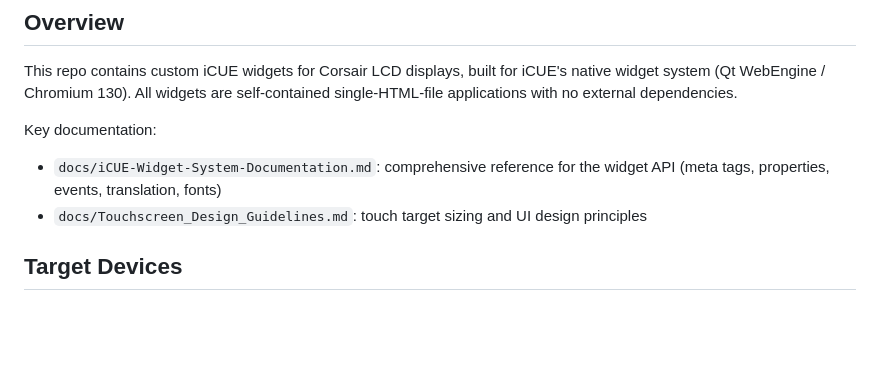
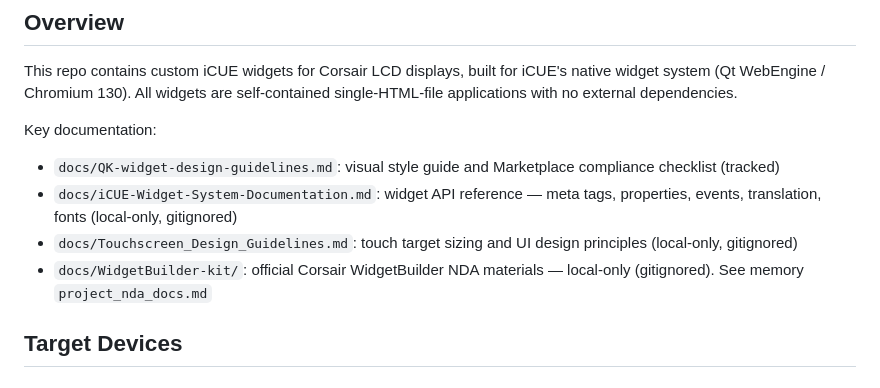
Before and after one commit to QuadraKev/QK-iCUE-Widgets, a Markdown page: CLAUDE.md, the part around one of its changes. Rendered like a GitHub page; blank space fills up the shorter version.

```diff
--- a/docs/CLAUDE.md
+++ b/CLAUDE.md
@@ -5,8 +5,10 @@
 This repo contains custom iCUE widgets for Corsair LCD displays, built for iCUE's native widget system (Qt WebEngine / Chromium 130). All widgets are self-contained single-HTML-file applications with no external dependencies.
 
 Key documentation:
-- `docs/iCUE-Widget-System-Documentation.md`: comprehensive reference for the widget API (meta tags, properties, events, translation, fonts)
-- `docs/Touchscreen_Design_Guidelines.md`: touch target sizing and UI design principles
+- `docs/QK-widget-design-guidelines.md`: visual style guide and Marketplace compliance checklist (tracked)
+- `docs/iCUE-Widget-System-Documentation.md`: widget API reference — meta tags, properties, events, translation, fonts (local-only, gitignored)
+- `docs/Touchscreen_Design_Guidelines.md`: touch target sizing and UI design principles (local-only, gitignored)
+- `docs/WidgetBuilder-kit/`: official Corsair WidgetBuilder NDA materials — local-only (gitignored). See memory `project_nda_docs.md`
 
 ## Target Devices
 
```
Also changed, not shown: other parts of CLAUDE.md (+63 -29 lines).
